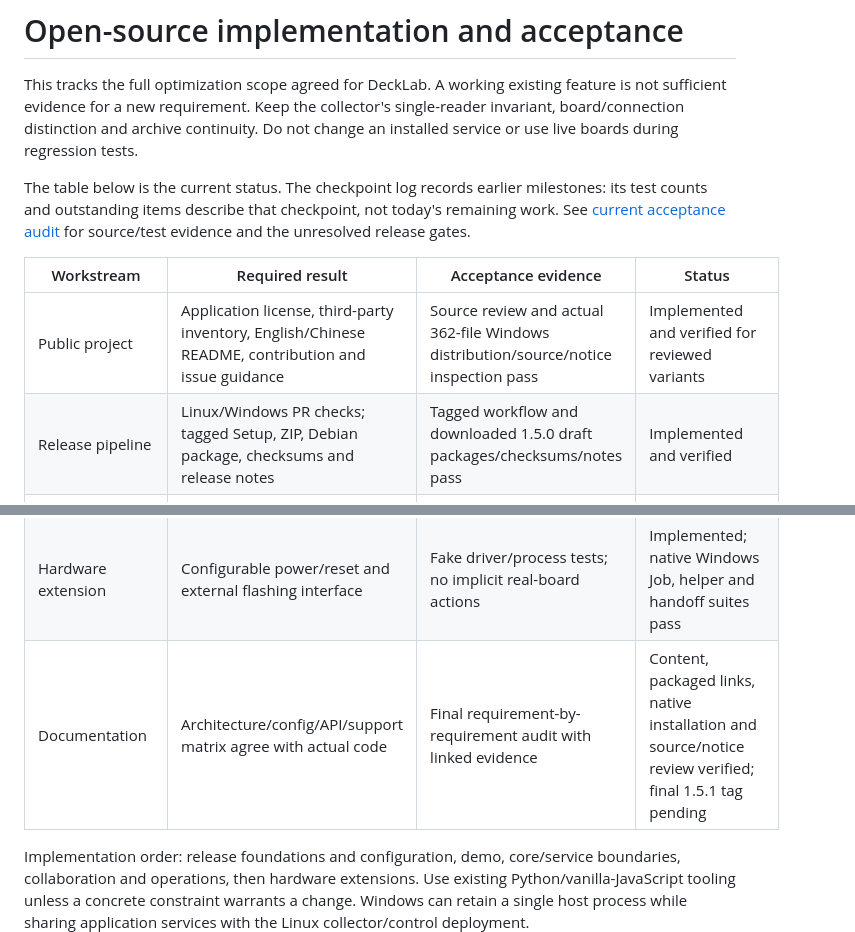
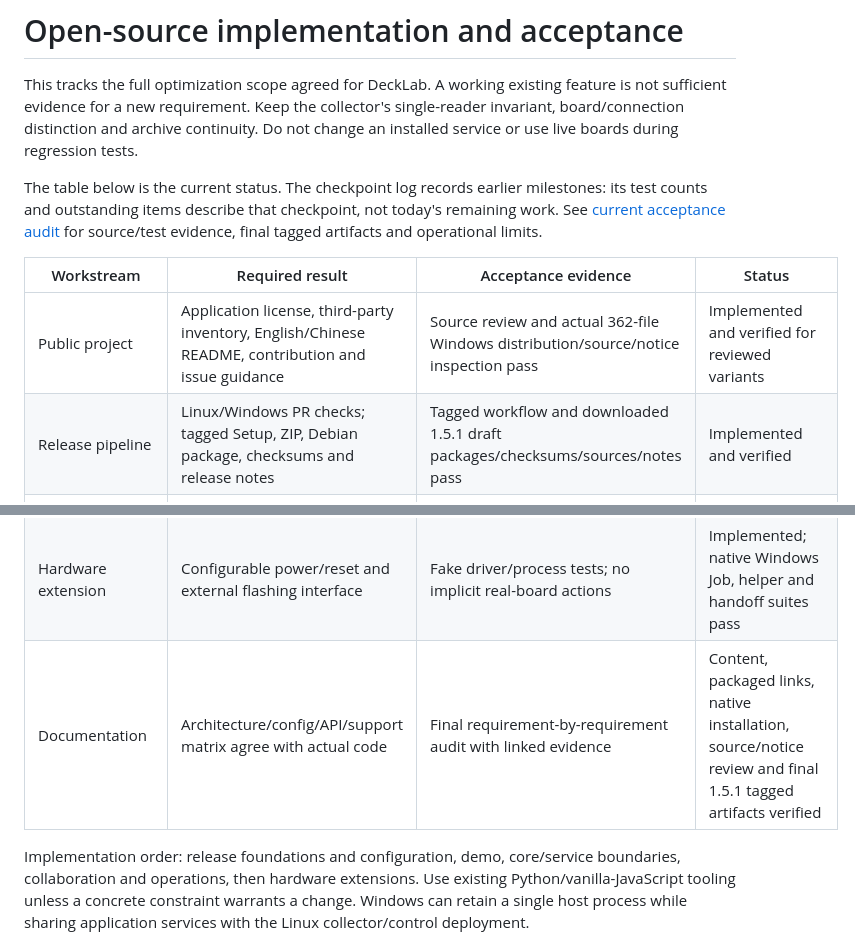
Before and after one commit to qianqiu-2020/decklab, a Markdown page: docs/OPEN_SOURCE_PLAN.md, 2 parts joined by grey strips. Rendered like a GitHub page.

```diff
--- a/docs/OPEN_SOURCE_PLAN.md
+++ b/docs/OPEN_SOURCE_PLAN.md
@@ -8,12 +8,12 @@ Do not change an installed service or use live boards during regression tests.
 The table below is the current status. The checkpoint log records earlier
 milestones: its test counts and outstanding items describe that checkpoint,
 not today's remaining work. See [current acceptance audit](RELEASE_ACCEPTANCE.md)
-for source/test evidence and the unresolved release gates.
+for source/test evidence, final tagged artifacts and operational limits.
 
 | Workstream | Required result | Acceptance evidence | Status |
 | --- | --- | --- | --- |
 | Public project | Application license, third-party inventory, English/Chinese README, contribution and issue guidance | Source review and actual 362-file Windows distribution/source/notice inspection pass | Implemented and verified for reviewed variants |
-| Release pipeline | Linux/Windows PR checks; tagged Setup, ZIP, Debian package, checksums and release notes | Tagged workflow and downloaded 1.5.0 draft packages/checksums/notes pass | Implemented and verified |
+| Release pipeline | Linux/Windows PR checks; tagged Setup, ZIP, Debian package, checksums and release notes | Tagged workflow and downloaded 1.5.1 draft packages/checksums/sources/notes pass | Implemented and verified |
 | Generic configuration | Portable storage defaults; configurable serial framing, credentials, profiles and provisioning policy | Invalid-config tests and cross-platform transport fixtures | Implemented; Linux and native Windows configuration suites pass |
 | Demo | Useful simulated boards, boot history, SSH and transfer scenarios without hardware | HTTP/CLI/browser checks; no serial discovery or real commands | Implemented; Linux and frozen Windows smoke checks pass |
 | Model boundaries | Persistent Board, ephemeral Connection, independent Session | Identity/reconnect/archive migration tests | Implemented and locally verified |
@@ -26,7 +26,7 @@ for source/test evidence and the unresolved release gates.
 | Logs/diagnostics | Optional retention, disk warning and sanitized diagnostic export | Keep-current-file tests, low-space and export redaction fixtures | Implemented; Linux and selected native Windows suites pass |
 | Long operations | Persistent task status, progress, cancellation and browser reconnect | Task API and UI lifecycle tests | Implemented; Linux browser and native Windows task/artifact/CLI suites pass |
 | Hardware extension | Configurable power/reset and external flashing interface | Fake driver/process tests; no implicit real-board actions | Implemented; native Windows Job, helper and handoff suites pass |
-| Documentation | Architecture/config/API/support matrix agree with actual code | Final requirement-by-requirement audit with linked evidence | Content, packaged links, native installation and source/notice review verified; final 1.5.1 tag pending |
+| Documentation | Architecture/config/API/support matrix agree with actual code | Final requirement-by-requirement audit with linked evidence | Content, packaged links, native installation, source/notice review and final 1.5.1 tagged artifacts verified |
 
 Implementation order: release foundations and configuration, demo, core/service
 boundaries, collaboration and operations, then hardware extensions. Use existing
```
Also changed, not shown: docs/RELEASE_ACCEPTANCE.md (+51 -13 lines).
